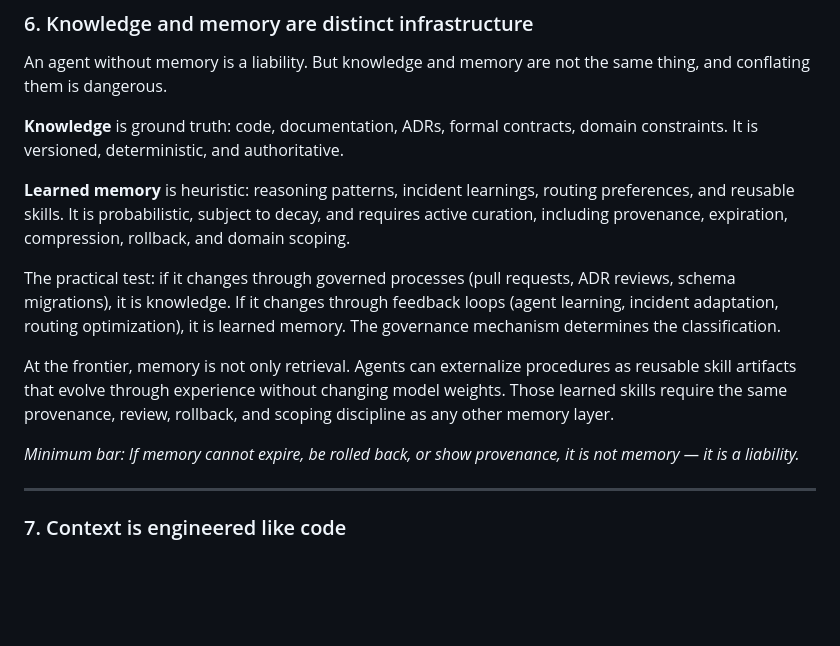
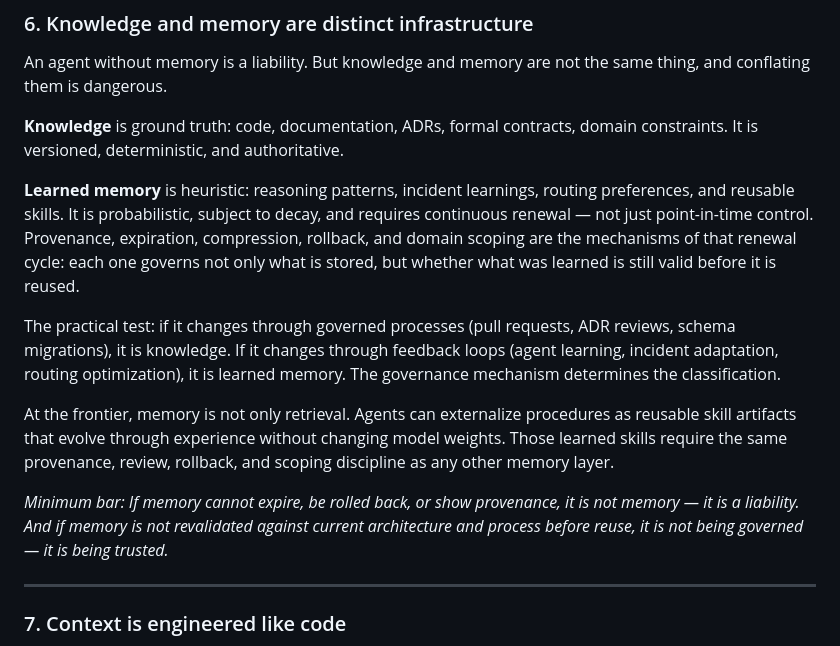
Before and after one commit to arnaudgelas/agentic-engineering-manifesto, a Markdown page: manifesto-principles.md, the part around the change. GitHub-like rendering; blank space fills up the shorter version.

Commit message:
docs: refine learned memory governance in manifesto principles
- Emphasize the need for continuous renewal of learned memory beyond
  point-in-time control.
- Clarify that provenance, expiration, compression, and rollback are
  active mechanisms for revalidating memory validity before reuse.
- Strengthen the governance mandate: memory must be revalidated against
  current architecture and process to be considered governed rather than
  merely trusted.

```diff
--- a/manifesto-principles.md
+++ b/manifesto-principles.md
@@ -177,8 +177,10 @@ domain constraints. It is versioned, deterministic, and authoritative.
 
 **Learned memory** is heuristic: reasoning patterns, incident learnings, routing
 preferences, and reusable skills. It is probabilistic, subject to decay, and
-requires active curation, including provenance, expiration, compression,
-rollback, and domain scoping.
+requires continuous renewal — not just point-in-time control. Provenance,
+expiration, compression, rollback, and domain scoping are the mechanisms of
+that renewal cycle: each one governs not only what is stored, but whether what
+was learned is still valid before it is reused.
 
 The practical test: if it changes through governed processes (pull requests, ADR
 reviews, schema migrations), it is knowledge. If it changes through feedback
@@ -191,7 +193,9 @@ changing model weights. Those learned skills require the same provenance,
 review, rollback, and scoping discipline as any other memory layer.
 
 *Minimum bar: If memory cannot expire, be rolled back, or show provenance, it is
-not memory — it is a liability.*
+not memory — it is a liability. And if memory is not revalidated against current
+architecture and process before reuse, it is not being governed — it is being
+trusted.*
 
 ---
 
```
